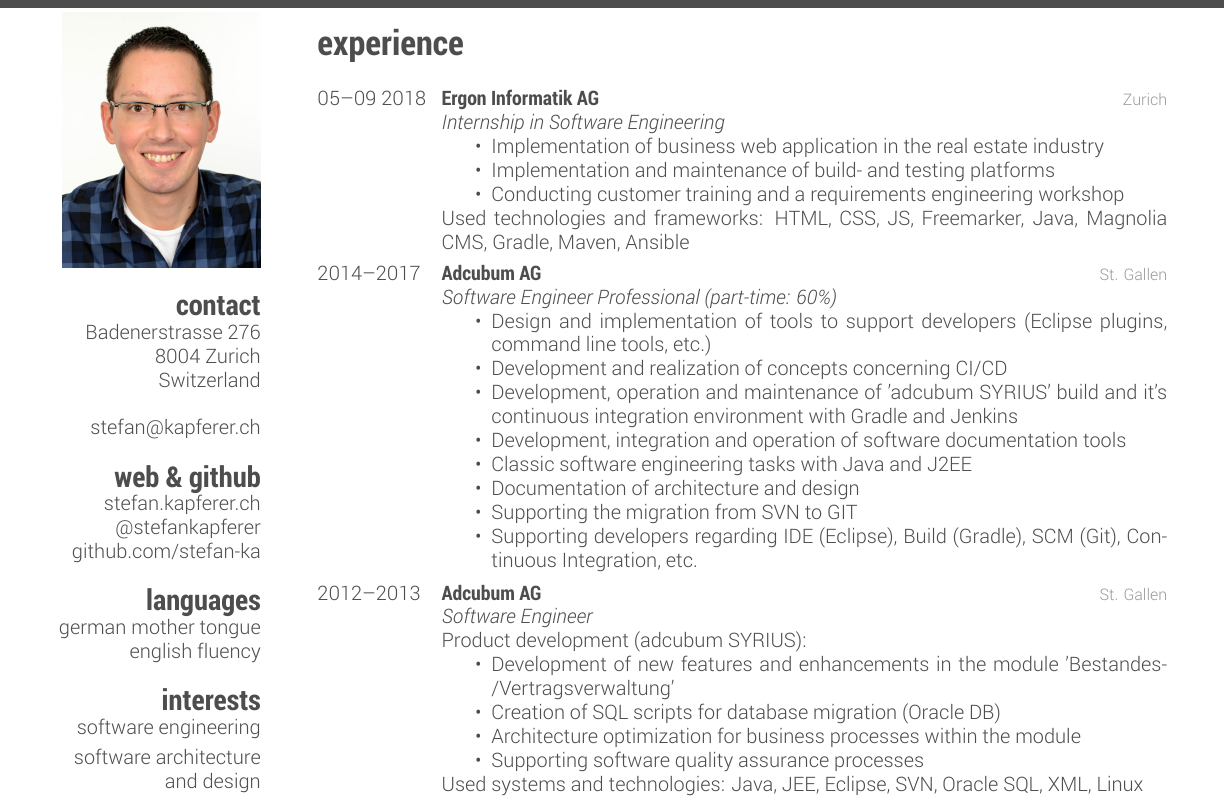
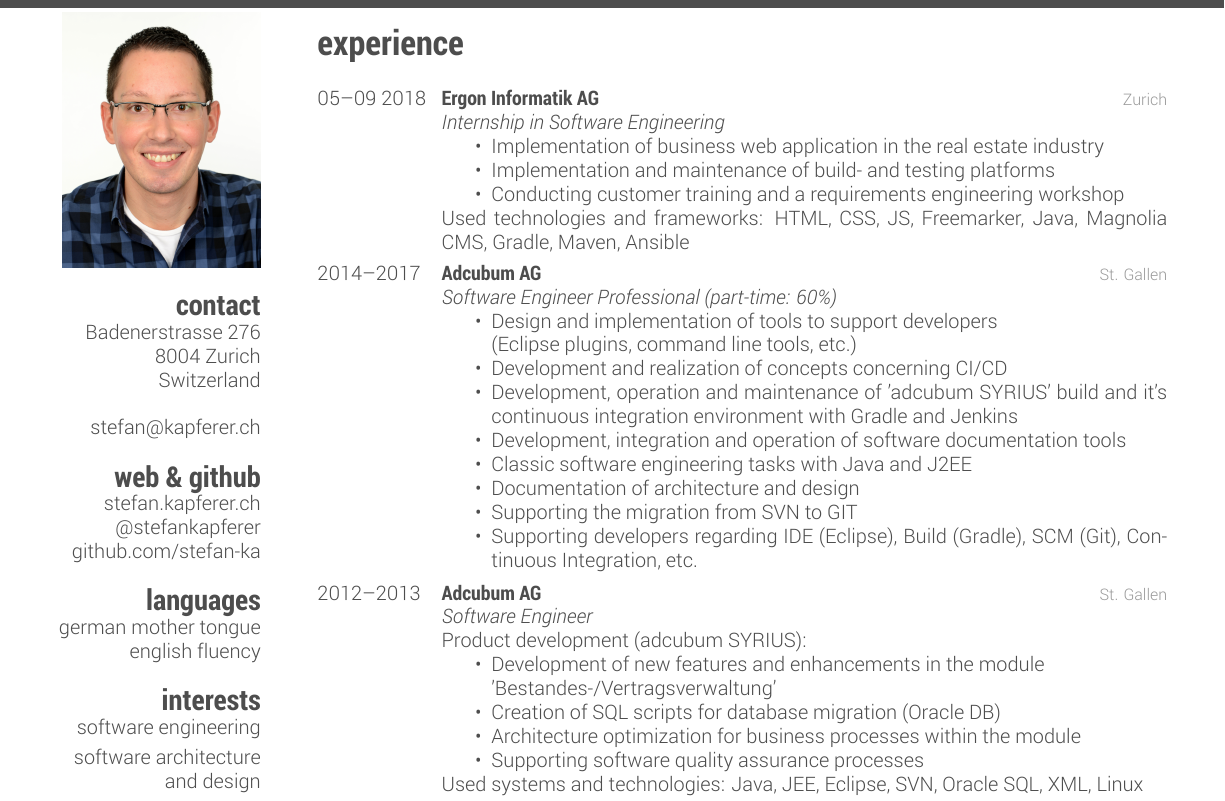
Before and after one commit to stefan-ka/cv, a LaTeX CV (cv.tex): part of page 1 of 2, cut so that both start at the same text. Compiled offline with XeLaTeX.

Commit message:
Small layout improvements

```diff
--- a/cv.tex
+++ b/cv.tex
@@ -69,7 +69,7 @@ java\smallskip
   {St. Gallen}
   {\jobtitle{Software Engineer Professional (part-time: 60\%)}
   \begin{itemize}
-    \item Design and implementation of tools to support developers (Eclipse plugins, command line tools, etc.)
+    \item Design and implementation of tools to support developers \\(Eclipse plugins, command line tools, etc.)
     \item Development and realization of concepts concerning CI/CD
     \item Development, operation and maintenance of 'adcubum SYRIUS' build and it's continuous integration environment with Gradle and Jenkins
     \item Development, integration and operation of software documentation tools
@@ -86,7 +86,7 @@ java\smallskip
   {\jobtitle{Software Engineer}\\
   Product development (adcubum SYRIUS):
   \begin{itemize}
-    \item Development of new features and enhancements in the module 'Bestandes-/Vertragsverwaltung'
+    \item Development of new features and enhancements in the module \\'Bestandes-/Vertragsverwaltung'
     \item Creation of SQL scripts for database migration (Oracle DB)
     \item Architecture optimization for business processes within the module
     \item Supporting software quality assurance processes
```
